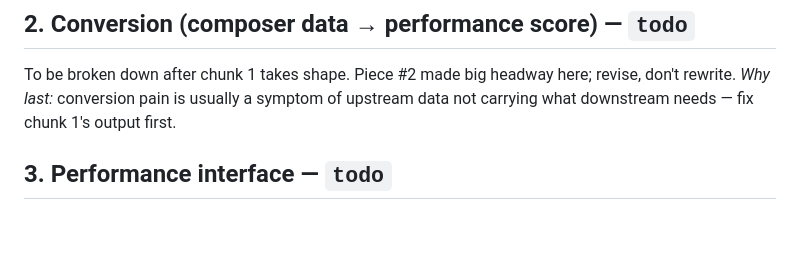
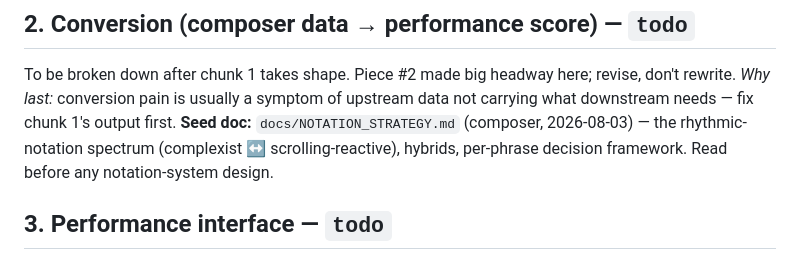
Before and after one commit to elosine/for_bass_clarinet_harp_and_accordion, a Markdown page: docs/PLAN.md, the part around the change. GitHub-like rendering; blank space fills up the shorter version.

```diff
--- a/docs/PLAN.md
+++ b/docs/PLAN.md
@@ -106,6 +106,7 @@ Technique #10 should cost a fraction of technique #1.
 
 To be broken down after chunk 1 takes shape. Piece #2 made big headway here; revise, don't rewrite.
 *Why last:* conversion pain is usually a symptom of upstream data not carrying what downstream needs — fix chunk 1's output first.
+**Seed doc:** `docs/NOTATION_STRATEGY.md` (composer, 2026-08-03) — the rhythmic-notation spectrum (complexist ↔ scrolling-reactive), hybrids, per-phrase decision framework. Read before any notation-system design.
 
 ## 3. Performance interface — `todo`
 
```
Also changed, not shown: docs/COMPOSER_LOG.md (+10 -0 lines), docs/NOTATION_STRATEGY.md (added, +81 -0 lines).
